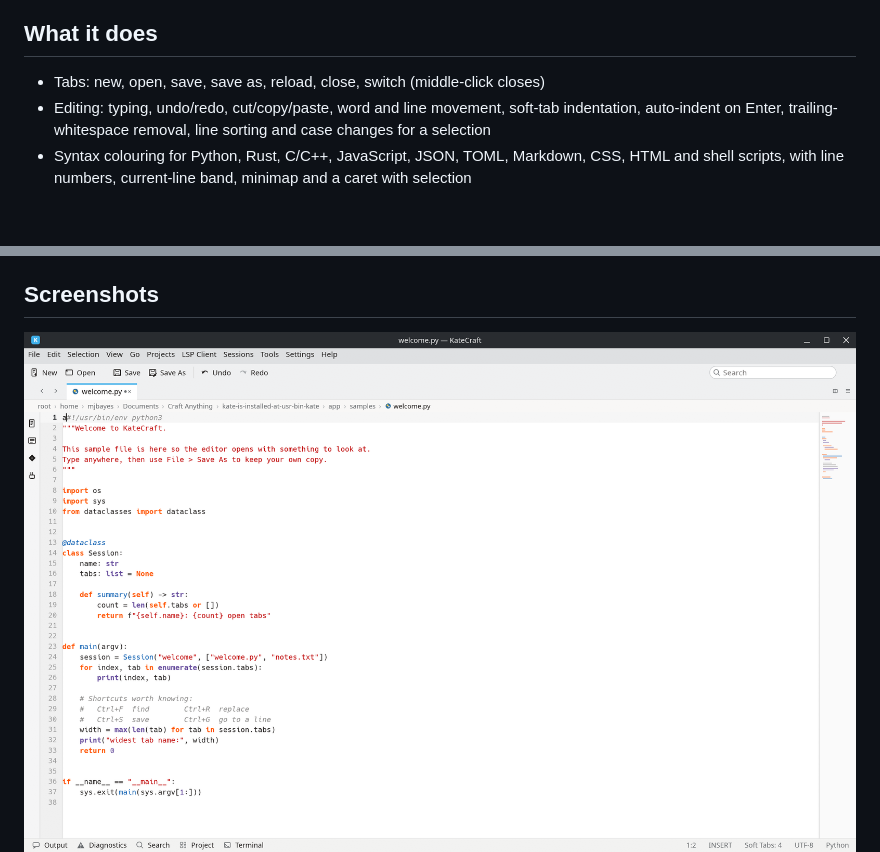
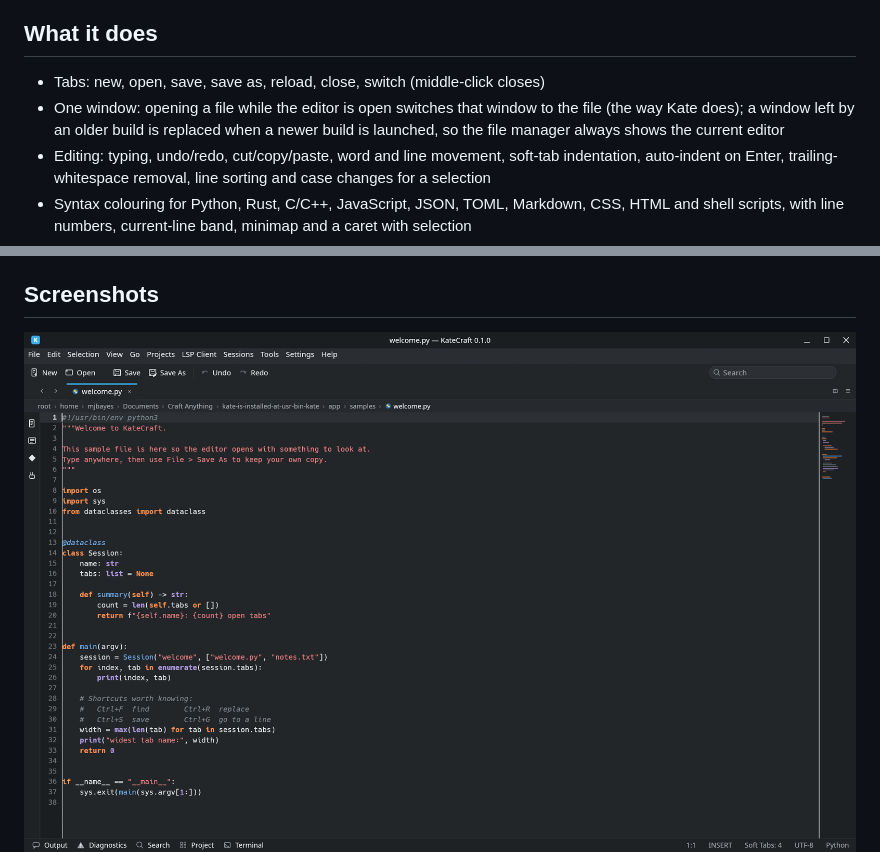
Before and after one commit to mjb73/katecraft, a Markdown page: README.md, 2 parts joined by grey strips. GitHub-like rendering; pictures changed too: shots/now.png; blank space fills up the shorter version.

Commit message:
One window per user, always the current build

```diff
--- a/README.md
+++ b/README.md
@@ -26,6 +26,10 @@ capturing pictures of the panels).
 ## What it does
 
 - Tabs: new, open, save, save as, reload, close, switch (middle-click closes)
+- One window: opening a file while the editor is open switches that window to
+  the file (the way Kate does); a window left by an older build is replaced
+  when a newer build is launched, so the file manager always shows the current
+  editor
 - Editing: typing, undo/redo, cut/copy/paste, word and line movement,
   soft-tab indentation, auto-indent on Enter, trailing-whitespace removal,
   line sorting and case changes for a selection
```
Also changed, not shown: 3 other files.
